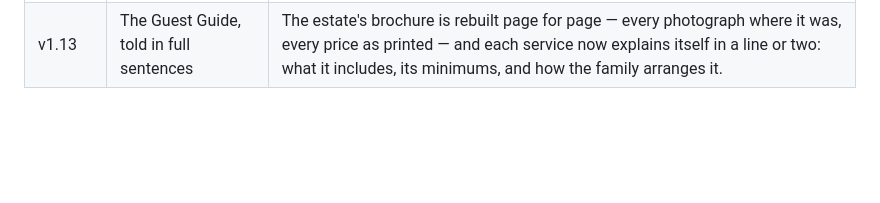
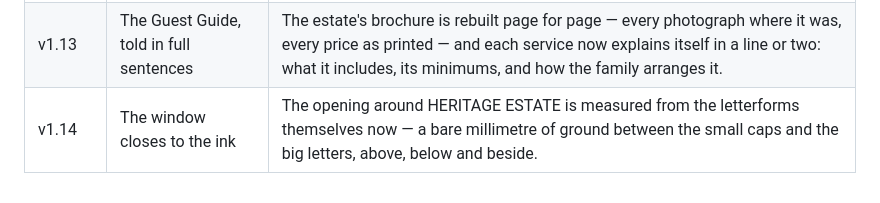
Before and after one commit to OttomanLabsAI/molonta-estate-web, a Markdown page: CLAUDE.md, the part around the change. Drawn GitHub-style; blank space fills up the shorter version.

Commit message:
Record v1.14 in the release ledger

```diff
--- a/CLAUDE.md
+++ b/CLAUDE.md
@@ -95,3 +95,4 @@ must keep tracing to the brief: no invented prices, dates, or claims, ever.
 | v1.11 | The cut stops where the words do | The opening in the wordmark no longer runs edge to edge — it ends just beside HERITAGE ESTATE, the same small distance that holds above and below it, so the first and last letters stand whole again. |
 | v1.12 | A hair's breadth around the estate line | The opening in the wordmark closes in until only a millimetre of light holds between HERITAGE ESTATE and the letters around it. |
 | v1.13 | The Guest Guide, told in full sentences | The estate's brochure is rebuilt page for page — every photograph where it was, every price as printed — and each service now explains itself in a line or two: what it includes, its minimums, and how the family arranges it. |
+| v1.14 | The window closes to the ink | The opening around HERITAGE ESTATE is measured from the letterforms themselves now — a bare millimetre of ground between the small caps and the big letters, above, below and beside. |
```
